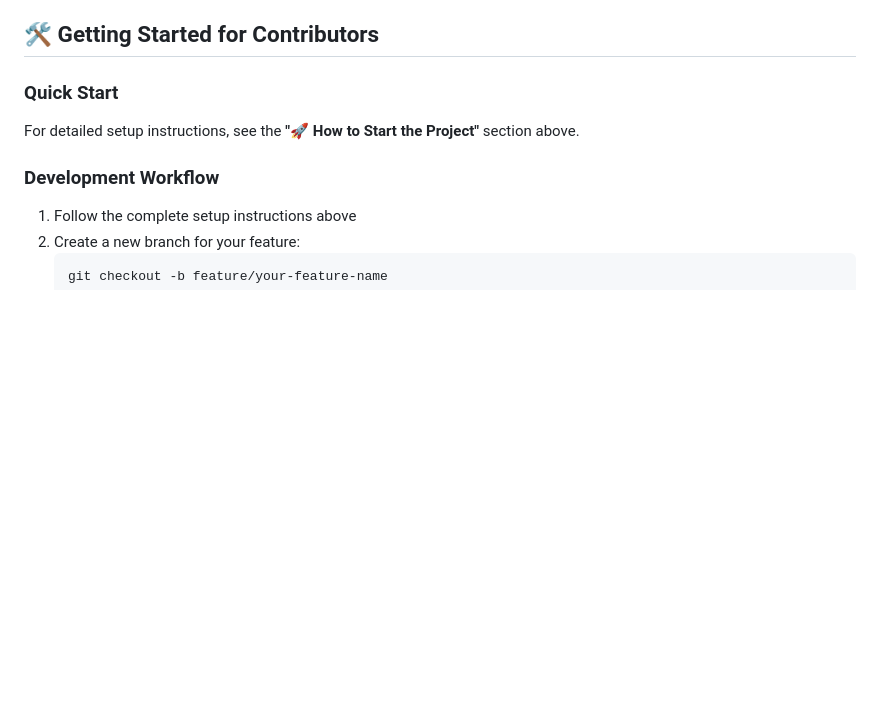
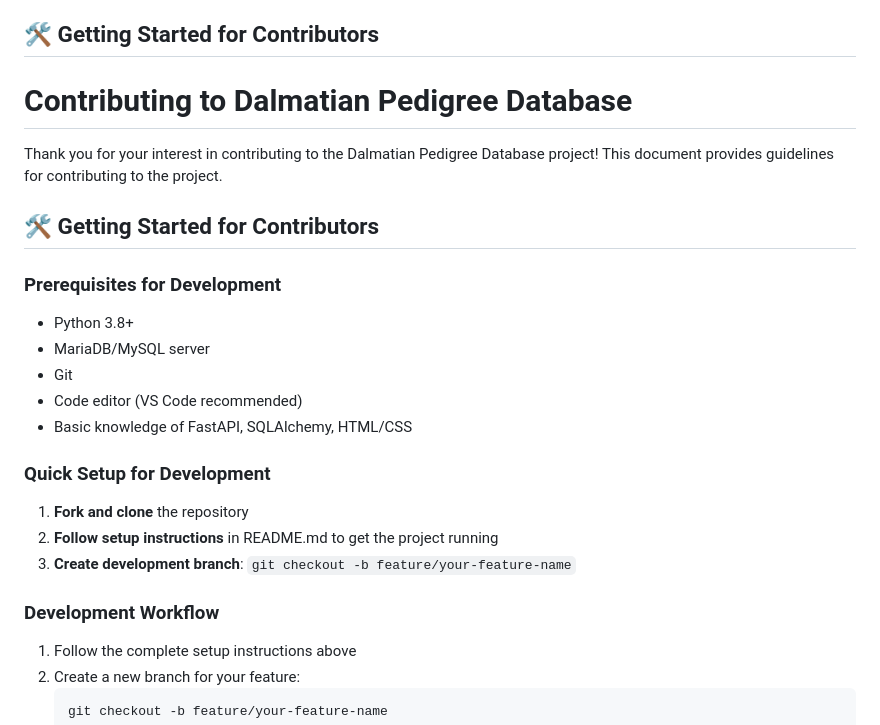
Before and after one commit to angelneychev/PedigreeDatabase, a Markdown page: CONTRIBUTING.md, the part around the change. Drawn GitHub-style; blank space fills up the shorter version.

```diff
--- a/CONTRIBUTING.md
+++ b/CONTRIBUTING.md
@@ -128,8 +128,23 @@ Thank you for your interest in contributing to the Dalmatian Pedigree Database p
 
 ## 🛠️ Getting Started for Contributors
 
-### Quick Start
-For detailed setup instructions, see the **"🚀 How to Start the Project"** section above.
+# Contributing to Dalmatian Pedigree Database
+
+Thank you for your interest in contributing to the Dalmatian Pedigree Database project! This document provides guidelines for contributing to the project.
+
+## 🛠️ Getting Started for Contributors
+
+### Prerequisites for Development
+- Python 3.8+
+- MariaDB/MySQL server
+- Git
+- Code editor (VS Code recommended)
+- Basic knowledge of FastAPI, SQLAlchemy, HTML/CSS
+
+### Quick Setup for Development
+1. **Fork and clone** the repository
+2. **Follow setup instructions** in README.md to get the project running
+3. **Create development branch**: `git checkout -b feature/your-feature-name`
 
 ### Development Workflow
 1. Follow the complete setup instructions above
```
Also changed, not shown: QUICK_START.md (deleted, +0 -64 lines).
